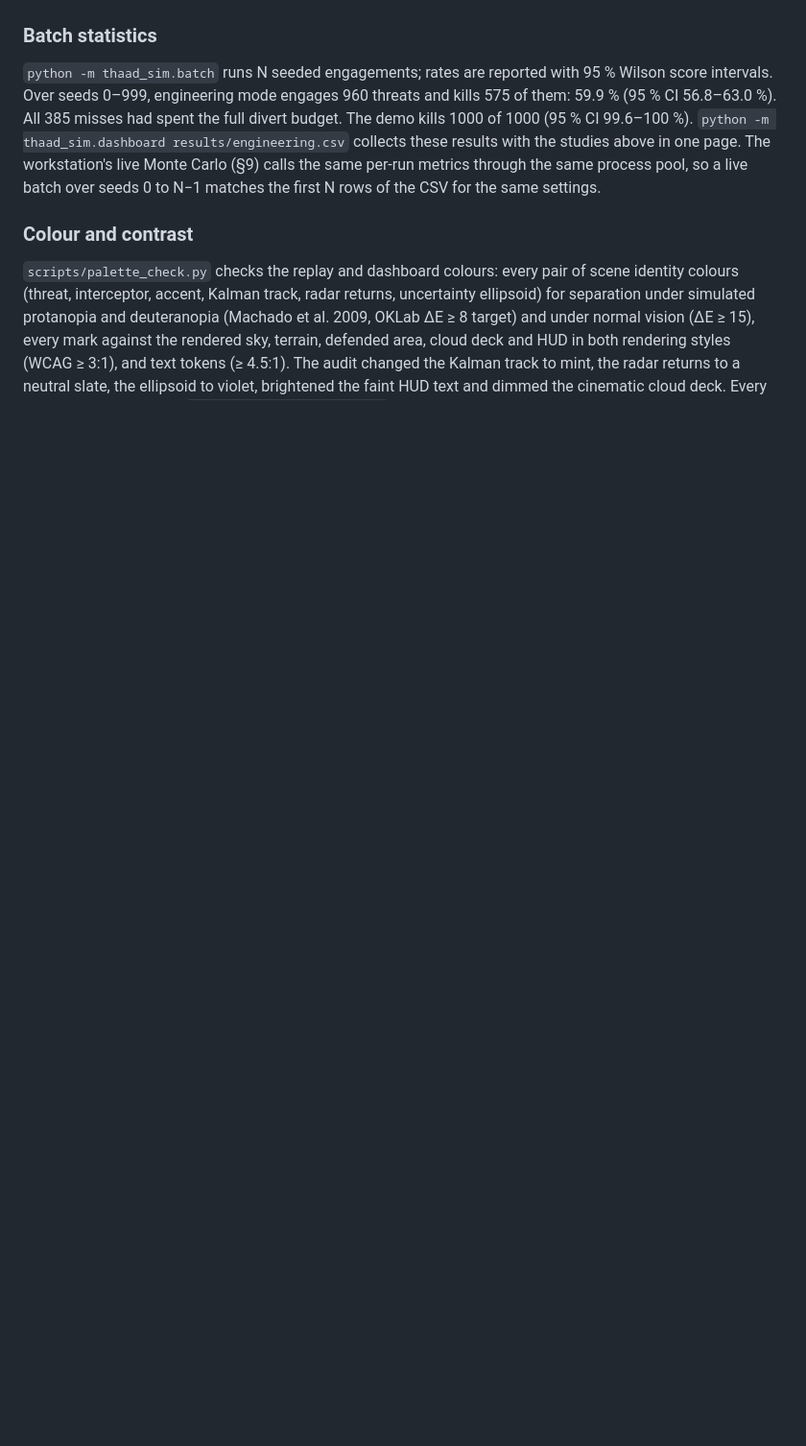
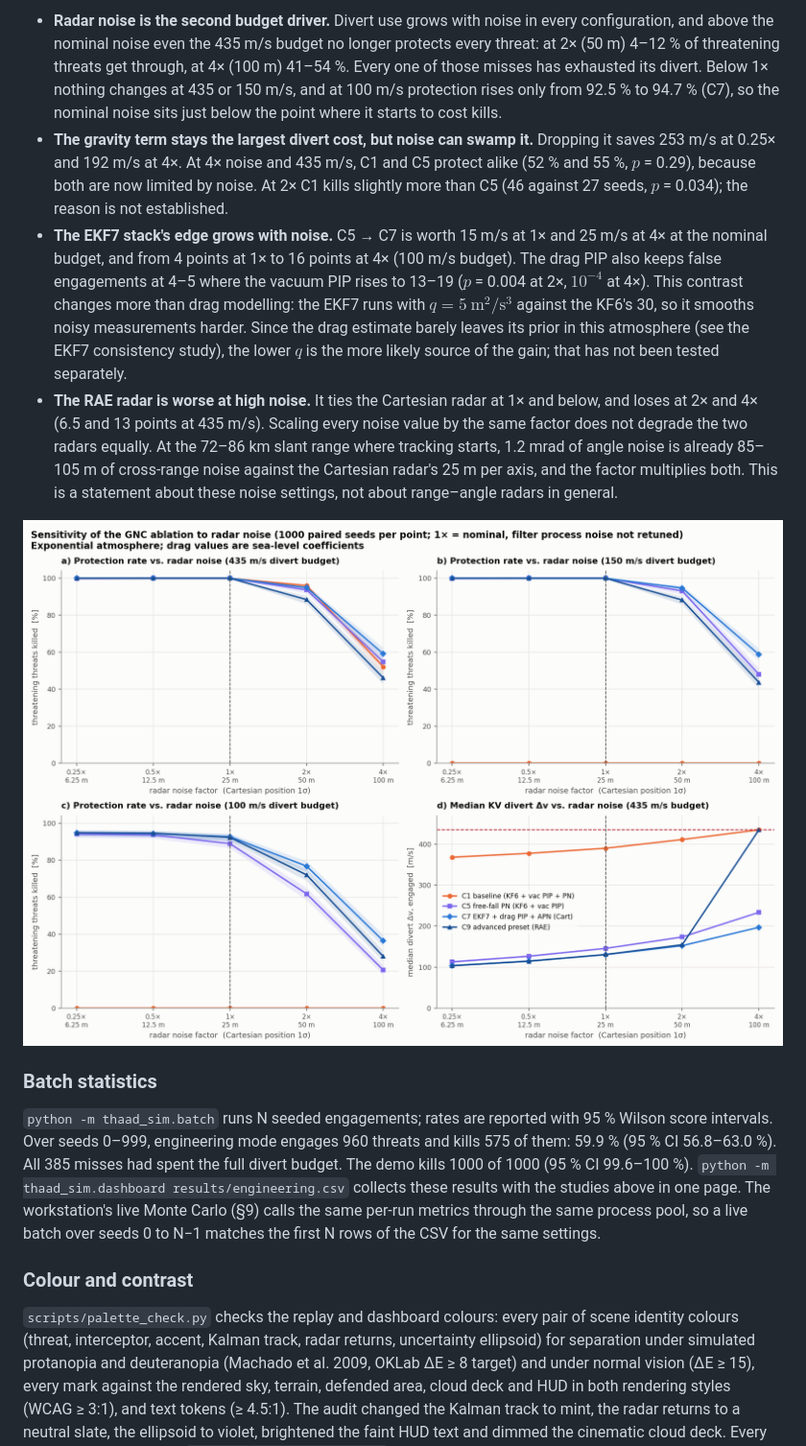
Before and after one commit to YehiaGewily/THAAD-Simulation, a Markdown page: docs/methods.md, the part around one of its changes. Shown at 96% size. GitHub-like rendering; pictures changed too: docs/figures/sensitivity_noise_exp.png (added); blank space fills up the shorter version.

```diff
--- a/docs/methods.md
+++ b/docs/methods.md
@@ -393,3 +426,10 @@ Four of the 9000 runs miss. Seeds 40 and 683 on C2 exhaust the divert budget and
+- **Radar noise is the second budget driver.** Divert use grows with noise in every configuration, and above the nominal noise even the 435 m/s budget no longer protects every threat: at 2× (50 m) 4–12 % of threatening threats get through, at 4× (100 m) 41–54 %. Every one of those misses has exhausted its divert. Below 1× nothing changes at 435 or 150 m/s, and at 100 m/s protection rises only from 92.5 % to 94.7 % (C7), so the nominal noise sits just below the point where it starts to cost kills.
+- **The gravity term stays the largest divert cost, but noise can swamp it.** Dropping it saves 253 m/s at 0.25× and 192 m/s at 4×. At 4× noise and 435 m/s, C1 and C5 protect alike (52 % and 55 %, $p$ = 0.29), because both are now limited by noise. At 2× C1 kills slightly more than C5 (46 against 27 seeds, $p$ = 0.034); the reason is not established.
+- **The EKF7 stack's edge grows with noise.** C5 → C7 is worth 15 m/s at 1× and 25 m/s at 4× at the nominal budget, and from 4 points at 1× to 16 points at 4× (100 m/s budget). The drag PIP also keeps false engagements at 4–5 where the vacuum PIP rises to 13–19 ($p$ = 0.004 at 2×, $10^{-4}$ at 4×). This contrast changes more than drag modelling: the EKF7 runs with $q = 5\ \mathrm{m^2/s^3}$ against the KF6's 30, so it smooths noisy measurements harder. Since the drag estimate barely leaves its prior in this atmosphere (see the EKF7 consistency study), the lower $q$ is the more likely source of the gain; that has not been tested separately.
+- **The RAE radar is worse at high noise.** It ties the Cartesian radar at 1× and below, and loses at 2× and 4× (6.5 and 13 points at 435 m/s). Scaling every noise value by the same factor does not degrade the two radars equally. At the 72–86 km slant range where tracking starts, 1.2 mrad of angle noise is already 85–105 m of cross-range noise against the Cartesian radar's 25 m per axis, and the factor multiplies both. This is a statement about these noise settings, not about range–angle radars in general.
+
+![Radar-noise sensitivity, exponential atmosphere](figures/sensitivity_noise_exp.png)
+
 ### Batch statistics
 
 `python -m thaad_sim.batch` runs N seeded engagements; rates are reported with 95 % Wilson score intervals. Over seeds 0–999, engineering mode engages 960 threats and kills 575 of them: 59.9 % (95 % CI 56.8–63.0 %). All 385 misses had spent the full divert budget. The demo kills 1000 of 1000 (95 % CI 99.6–100 %). `python -m thaad_sim.dashboard results/engineering.csv` collects these results with the studies above in one page. The workstation's live Monte Carlo (§9) calls the same per-run metrics through the same process pool, so a live batch over seeds 0 to N−1 matches the first N rows of the CSV for the same settings.
```
Also changed, not shown: other parts of docs/methods.md (+33 -0 lines), README.md (+3 -1 lines), docs/running.md (+1 -0 lines), paper/HANDOFF.md (added, +104 -0 lines), 6 other files.
